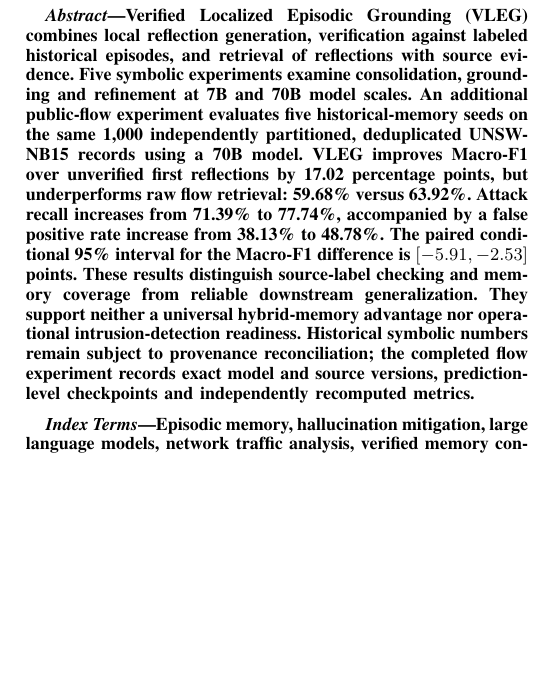
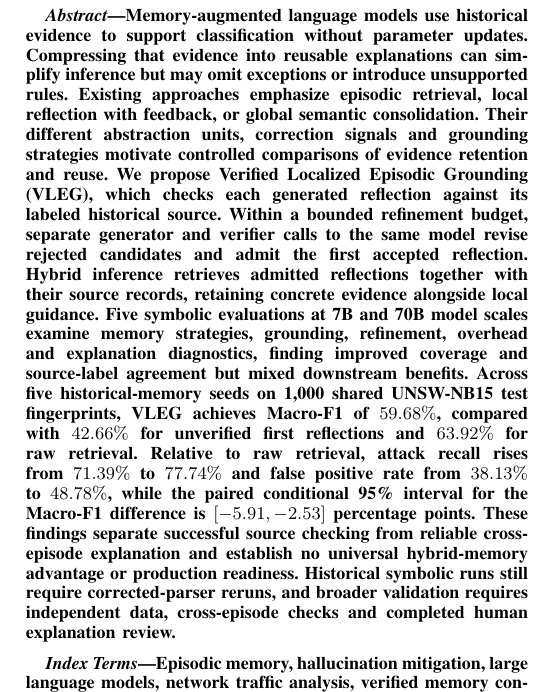
Before and after one commit to creativitysurvey/VLEG, a LaTeX paper (JCN_submission/main.tex): part of one column of page 1 of 13, cut at the place of the change, the shorter picture padded with empty space. Compiled offline with pdfLaTeX; a missing font is replaced by an installed copy or a similar font; a LaTeX package or settings file that is missing is left out.

Commit message:
Rewrite abstract with section-balanced twelve-sentence structure

```diff
--- a/JCN_submission/main.tex
+++ b/JCN_submission/main.tex
@@ -72,7 +72,7 @@
 \author{}
 \maketitle
 \begin{abstract}
-Verified Localized Episodic Grounding (VLEG) combines local reflection generation, verification against labeled historical episodes, and retrieval of reflections with source evidence. Five symbolic experiments examine consolidation, grounding and refinement at 7B and 70B model scales. An additional public-flow experiment evaluates five historical-memory seeds on the same 1,000 independently partitioned, deduplicated UNSW-NB15 records using a 70B model. VLEG improves Macro-F1 over unverified first reflections by 17.02 percentage points, but underperforms raw flow retrieval: 59.68\% versus 63.92\%. Attack recall increases from 71.39\% to 77.74\%, accompanied by a false positive rate increase from 38.13\% to 48.78\%. The paired conditional 95\% interval for the Macro-F1 difference is $[-5.91,-2.53]$ points. These results distinguish source-label checking and memory coverage from reliable downstream generalization. They support neither a universal hybrid-memory advantage nor operational intrusion-detection readiness. Historical symbolic numbers remain subject to provenance reconciliation; the completed flow experiment records exact model and source versions, prediction-level checkpoints and independently recomputed metrics.
+Memory-augmented language models use historical evidence to support classification without parameter updates. Compressing that evidence into reusable explanations can simplify inference but may omit exceptions or introduce unsupported rules. Existing approaches emphasize episodic retrieval, local reflection with feedback, or global semantic consolidation. Their different abstraction units, correction signals and grounding strategies motivate controlled comparisons of evidence retention and reuse. We propose Verified Localized Episodic Grounding (VLEG), which checks each generated reflection against its labeled historical source. Within a bounded refinement budget, separate generator and verifier calls to the same model revise rejected candidates and admit the first accepted reflection. Hybrid inference retrieves admitted reflections together with their source records, retaining concrete evidence alongside local guidance. Five symbolic evaluations at 7B and 70B model scales examine memory strategies, grounding, refinement, overhead and explanation diagnostics, finding improved coverage and source-label agreement but mixed downstream benefits. Across five historical-memory seeds on 1,000 shared UNSW-NB15 test fingerprints, VLEG achieves Macro-F1 of $59.68\%$, compared with $42.66\%$ for unverified first reflections and $63.92\%$ for raw retrieval. Relative to raw retrieval, attack recall rises from $71.39\%$ to $77.74\%$ and false positive rate from $38.13\%$ to $48.78\%$, while the paired conditional 95\% interval for the Macro-F1 difference is $[-5.91,-2.53]$ percentage points. These findings separate successful source checking from reliable cross-episode explanation and establish no universal hybrid-memory advantage or production readiness. Historical symbolic runs still require corrected-parser reruns, and broader validation requires independent data, cross-episode checks and completed human explanation review.
 \end{abstract}
 \begin{IEEEkeywords}
 Episodic memory, hallucination mitigation, large language models, network traffic analysis, verified memory consolidation
```
Also changed, not shown: final_aligned.tex (+1 -1 lines), JCN_submission/main.pdf, final_aligned.pdf.
